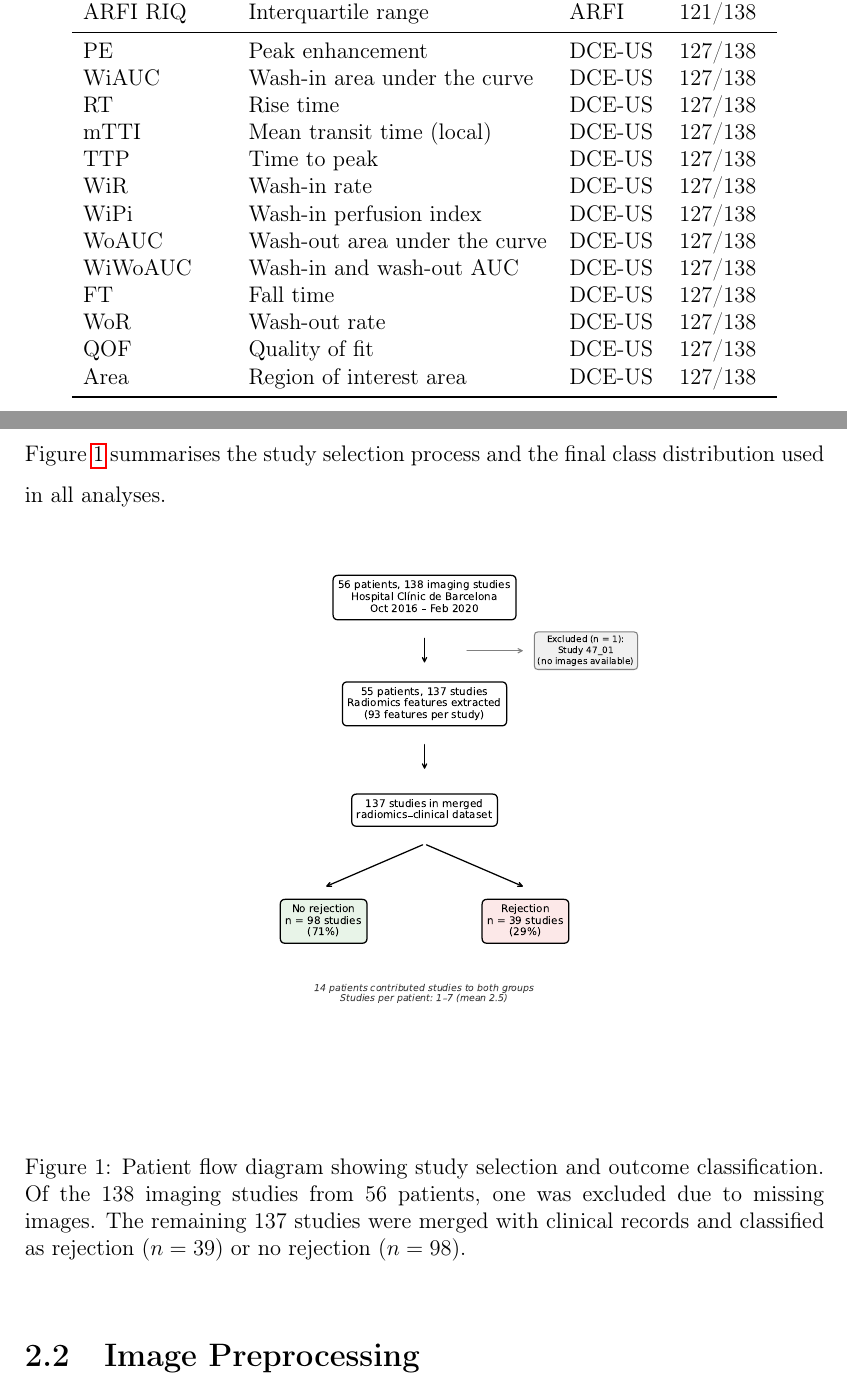
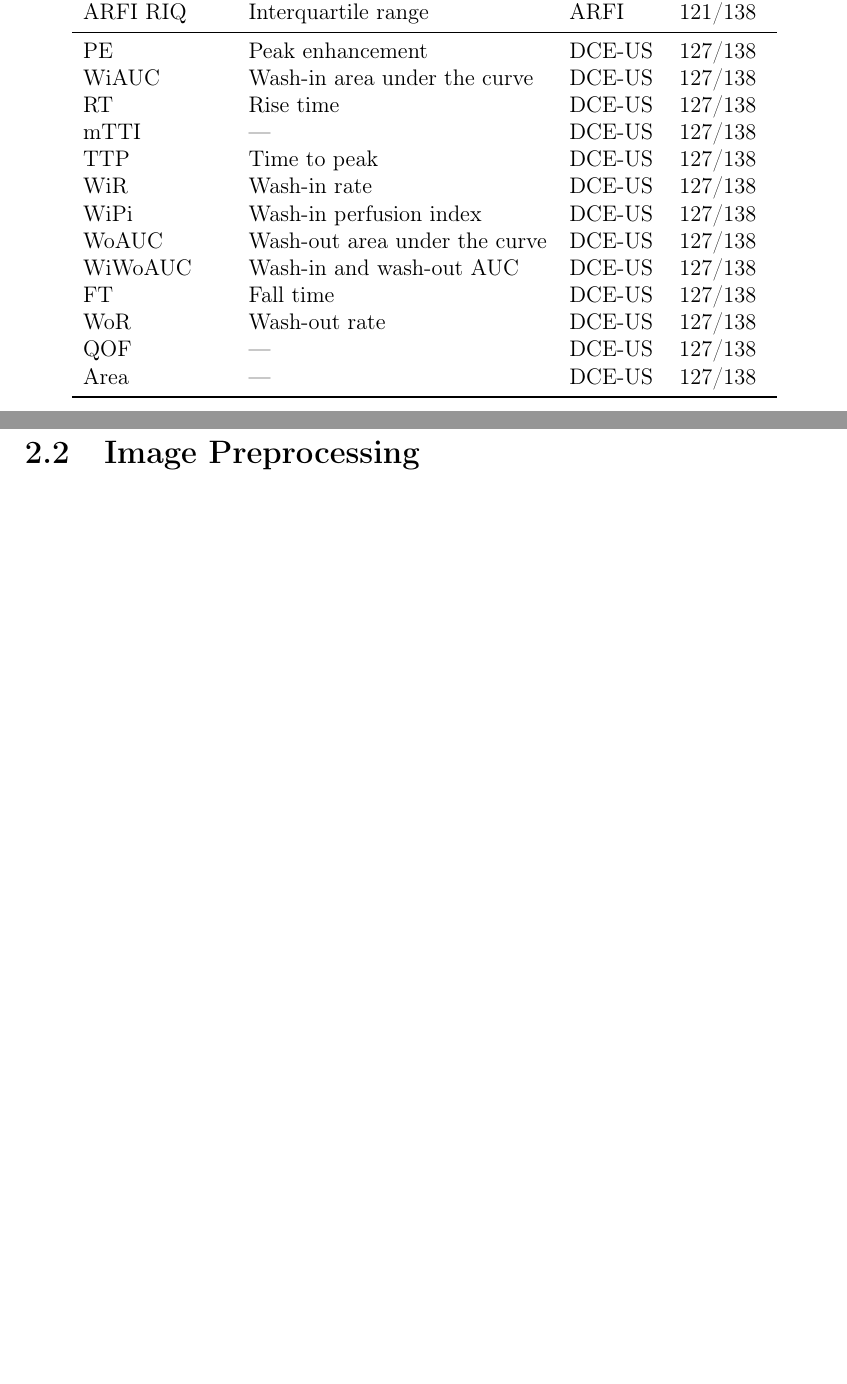
Before and after one commit to daniel-duhnev/pancreas-us-radiomics, a LaTeX thesis (thesis/MasterThesis.tex, which reads thesis/methods.tex): two parts of pages 16 and 18 of 45 before the commit and two parts of pages 16 and 18 of 43 after it, joined at a grey line, cut so that both start at the same text, the shorter picture padded with empty space. Compiled offline with pdfLaTeX.

```diff
--- a/thesis/methods.tex
+++ b/thesis/methods.tex
@@ -27,7 +27,7 @@
 PE & Peak enhancement & DCE-US & 127/138 \\
 WiAUC & Wash-in area under the curve & DCE-US & 127/138 \\
 RT & Rise time & DCE-US & 127/138 \\
-mTTI & Mean transit time (local) & DCE-US & 127/138 \\
+mTTI & --- & DCE-US & 127/138 \\
 TTP & Time to peak & DCE-US & 127/138 \\
 WiR & Wash-in rate & DCE-US & 127/138 \\
 WiPi & Wash-in perfusion index & DCE-US & 127/138 \\
@@ -35,8 +35,8 @@
 WiWoAUC & Wash-in and wash-out AUC & DCE-US & 127/138 \\
 FT & Fall time & DCE-US & 127/138 \\
 WoR & Wash-out rate & DCE-US & 127/138 \\
-QOF & Quality of fit & DCE-US & 127/138 \\
-Area & Region of interest area & DCE-US & 127/138 \\
+QOF & --- & DCE-US & 127/138 \\
+Area & --- & DCE-US & 127/138 \\
 \bottomrule
 \end{tabular}
 \end{table}
@@ -70,15 +70,6 @@
 \bottomrule
 \end{tabular}
 \end{table}
-
-Figure~\ref{fig:patient_flow} summarises the study selection process and the final class distribution used in all analyses.
-
-\begin{figure}[ht]
-\centering
-\includegraphics[width=0.65\textwidth]{Figures/patient_flow.pdf}
-\caption{Patient flow diagram showing study selection and outcome classification. Of the 138 imaging studies from 56 patients, one was excluded due to missing images. The remaining 137 studies were merged with clinical records and classified as rejection ($n = 39$) or no rejection ($n = 98$).}
-\label{fig:patient_flow}
-\end{figure}
 
 
 \section{Image Preprocessing}
```
Also changed, not shown: thesis/Figures/patient_flow.pdf, thesis/Figures/patient_flow.png, 1 other file.
